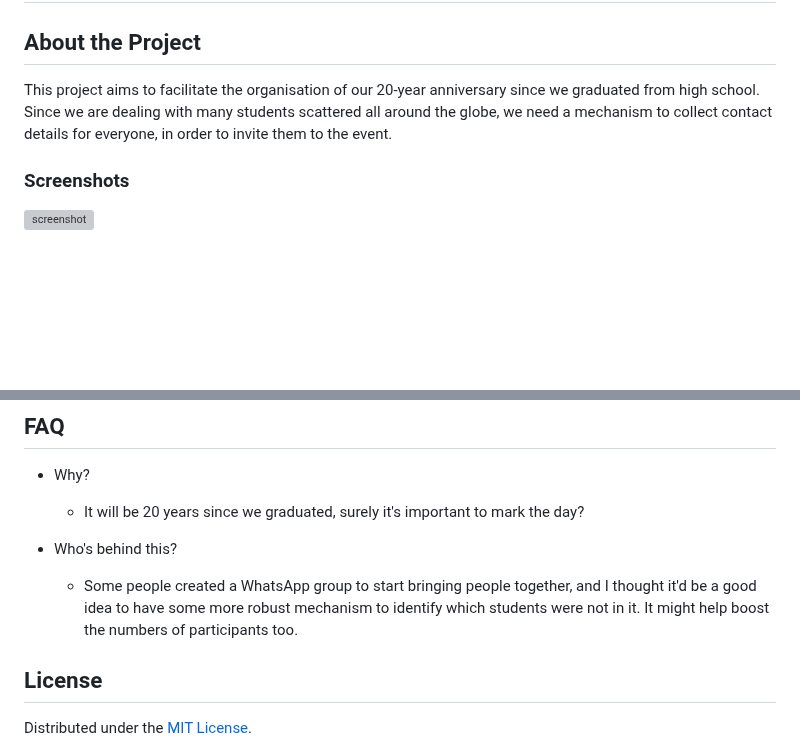
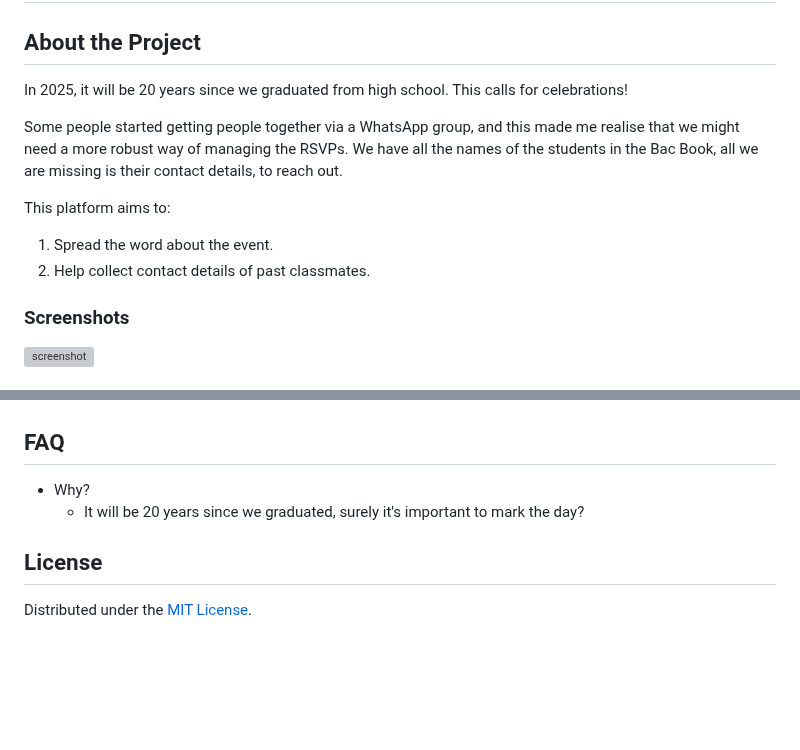
Before and after one commit to to-ie/eeb2-reunion, a Markdown page: README.md, 2 parts joined by grey strips. Rendered like a GitHub page; blank space fills up the shorter version; grey boxes are pictures that could not be loaded.

```diff
--- a/README.md
+++ b/README.md
@@ -2,7 +2,14 @@
 
 ## About the Project
 
-This project aims to facilitate the organisation of our 20-year anniversary since we graduated from high school. Since we are dealing with many students scattered all around the globe, we need a mechanism to collect contact details for everyone, in order to invite them to the event.
+In 2025, it will be 20 years since we graduated from high school. This calls for celebrations!
+
+Some people started getting people together via a WhatsApp group, and this made me realise that we might need a more robust way of managing the RSVPs. We have all the names of the students in the Bac Book, all we are missing is their contact details, to reach out.
+
+This platform aims to:
+1. Spread the word about the event.
+2. Help collect contact details of past classmates.
+
 
 ### Screenshots
 <img src="https://placehold.co/600x400?text=Your+Screenshot+here" alt="screenshot" />
@@ -139,9 +146,6 @@ Contributions are always welcome! PRs are the simplest way.
 - Why?
   + It will be 20 years since we graduated, surely it's important to mark the day?
 
-- Who's behind this?
-  + Some people created a WhatsApp group to start bringing people together, and I thought it'd be a good idea to have some more robust mechanism to identify which students were not in it. It might help boost the numbers of participants too.
-
 ## License
 
 Distributed under the [MIT License](https://choosealicense.com/licenses/mit/).
```
